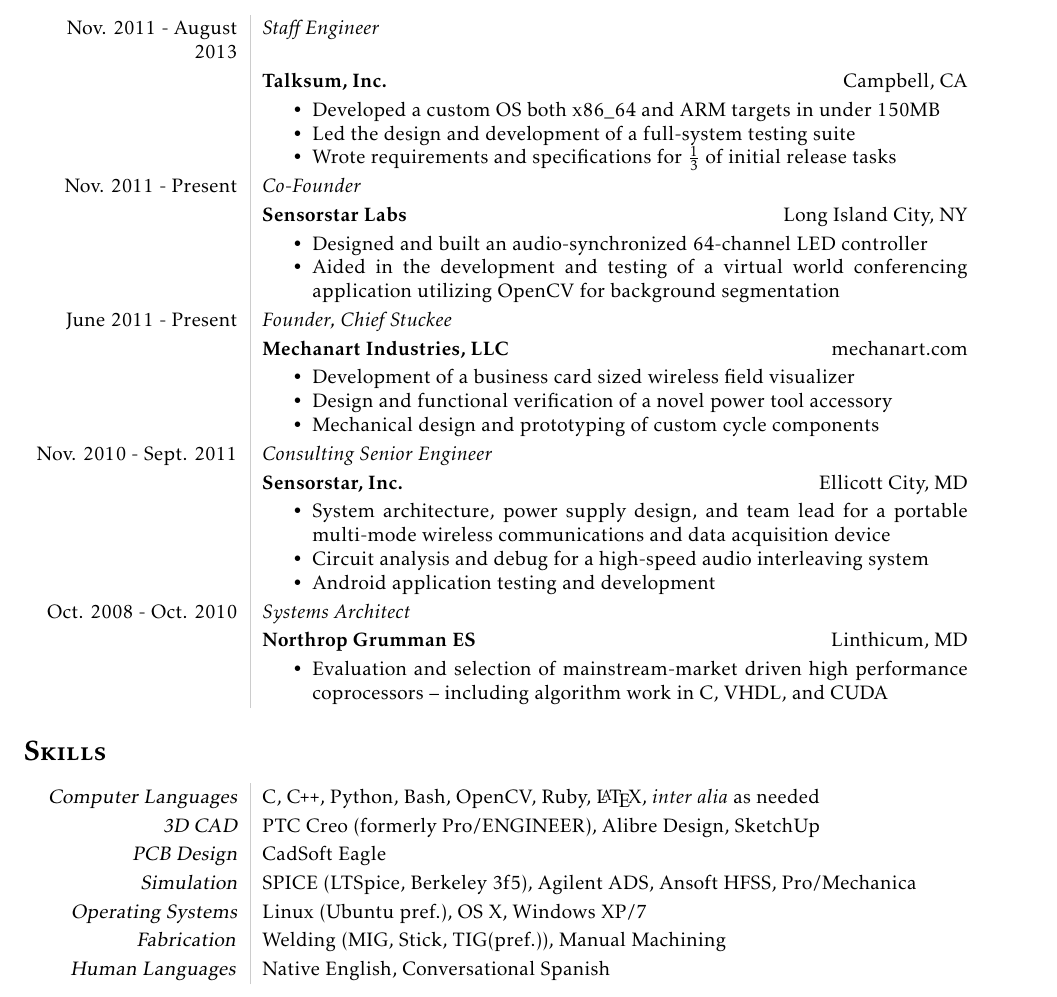
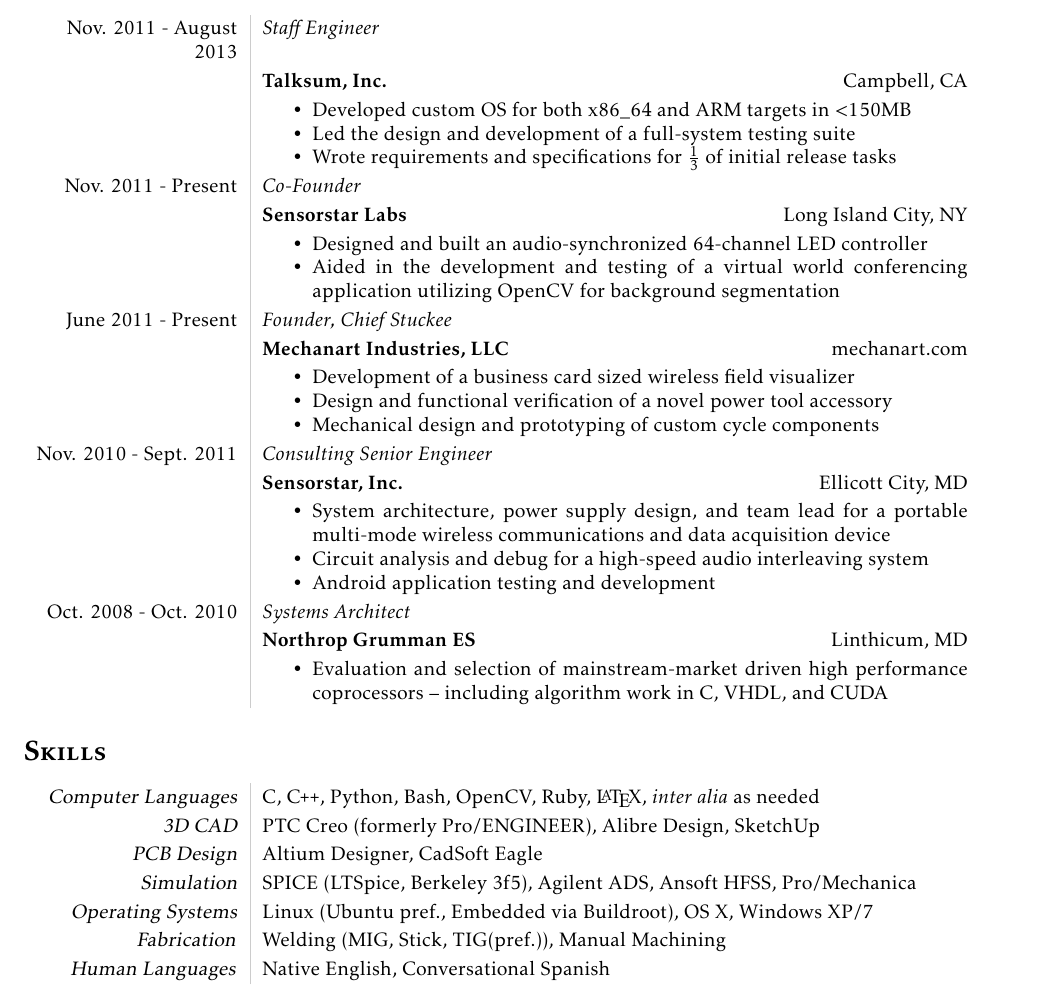
Before and after one commit to realpsyence/resume, a LaTeX CV (logan_cummings_resume.tex): part of the page, cut so that both start at the same text. Compiled offline with pdfLaTeX.

Commit message:
Added Altium and Buildroot to Skills

```diff
--- a/logan_cummings_resume.tex
+++ b/logan_cummings_resume.tex
@@ -56,7 +56,7 @@
                      &\textbf{Talksum, Inc.} \hfill Campbell, CA \\
                      &\MPtrue
   \begin{compactitem}
-  \item Developed a custom OS both x86\_64 and ARM targets in under 150MB
+  \item Developed custom OS for both x86\_64 and ARM targets in <150MB
   \item Led the design and development of a full-system testing suite
   \item Wrote requirements and specifications for $\frac{1}{3}$ of initial release tasks
   \end{compactitem} \\
@@ -104,9 +104,9 @@
 \begin{tabular}{L!{\VRule}R}
   {\sl Computer Languages}& C, \CPP, Python, Bash, OpenCV, Ruby, {\LaTeX}, \textit{inter alia} as needed \\
               {\sl 3D CAD}& PTC Creo (formerly Pro/ENGINEER), Alibre Design, SketchUp \\
-         {\sl PCB Design }& CadSoft Eagle \\
+         {\sl PCB Design }& Altium Designer, CadSoft Eagle \\
           {\sl Simulation}& SPICE (LTSpice, Berkeley 3f5), Agilent ADS, Ansoft HFSS, Pro/Mechanica \\
-   {\sl Operating Systems}& Linux (Ubuntu pref.), OS X, Windows XP/7 \\
+   {\sl Operating Systems}& Linux (Ubuntu pref., Embedded via Buildroot), OS X, Windows XP/7 \\
       \textsl{Fabrication}& Welding (MIG, Stick, TIG(pref.)), Manual Machining \\
   \textsl{Human Languages}& Native English, Conversational Spanish \\
 \end{tabular}
```
Also changed, not shown: 1 other file.
